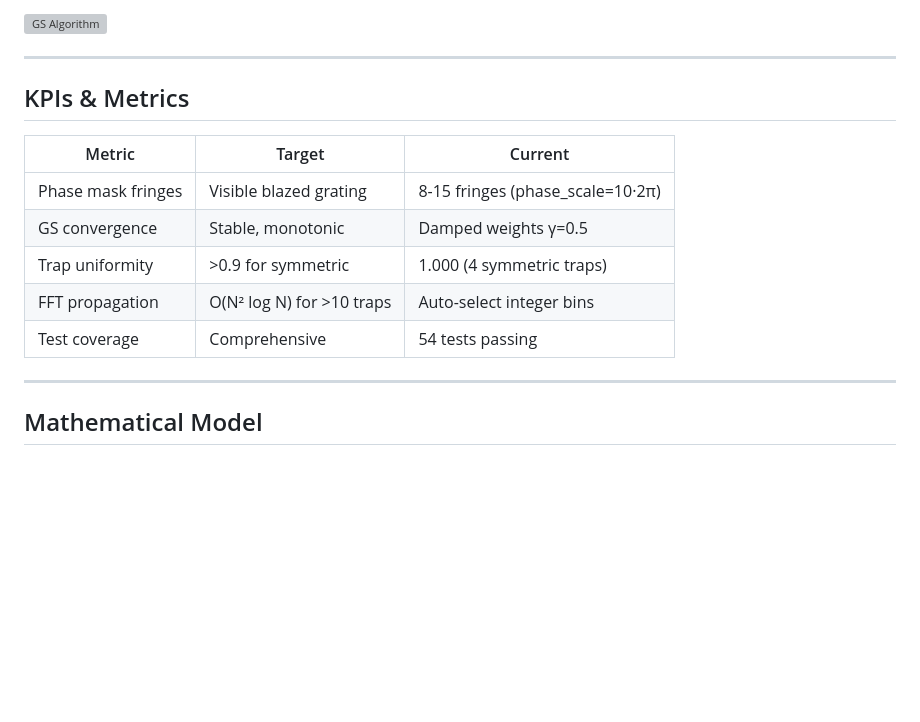
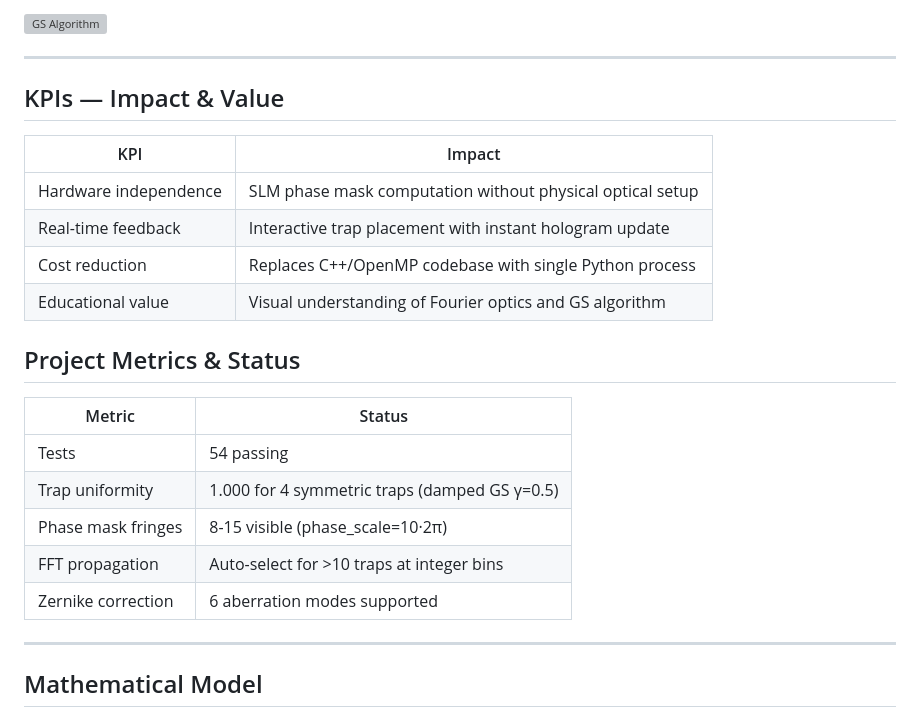
Before and after one commit to fsantibanezleal/CEFOP_DinHot, a Markdown page: Readme.md, the part around the change. Drawn GitHub-style; blank space fills up the shorter version; grey boxes are pictures that could not be loaded.

Commit message:
Docs: Separate KPIs (impact) from Metrics (technical) in README

```diff
--- a/Readme.md
+++ b/Readme.md
@@ -14,15 +14,24 @@ Holographic Optical Tweezers use SLMs to shape laser beams into multiple focused
 
 ---
 
-## KPIs & Metrics
+## KPIs — Impact & Value
 
-| Metric | Target | Current |
-|--------|--------|---------|
-| Phase mask fringes | Visible blazed grating | 8-15 fringes (phase_scale=10·2π) |
-| GS convergence | Stable, monotonic | Damped weights γ=0.5 |
-| Trap uniformity | >0.9 for symmetric | 1.000 (4 symmetric traps) |
-| FFT propagation | O(N² log N) for >10 traps | Auto-select integer bins |
-| Test coverage | Comprehensive | 54 tests passing |
+| KPI | Impact |
+|-----|--------|
+| Hardware independence | SLM phase mask computation without physical optical setup |
+| Real-time feedback | Interactive trap placement with instant hologram update |
+| Cost reduction | Replaces C++/OpenMP codebase with single Python process |
+| Educational value | Visual understanding of Fourier optics and GS algorithm |
+
+## Project Metrics & Status
+
+| Metric | Status |
+|--------|--------|
+| Tests | 54 passing |
+| Trap uniformity | 1.000 for 4 symmetric traps (damped GS γ=0.5) |
+| Phase mask fringes | 8-15 visible (phase_scale=10·2π) |
+| FFT propagation | Auto-select for >10 traps at integer bins |
+| Zernike correction | 6 aberration modes supported |
 
 ---
 
```
